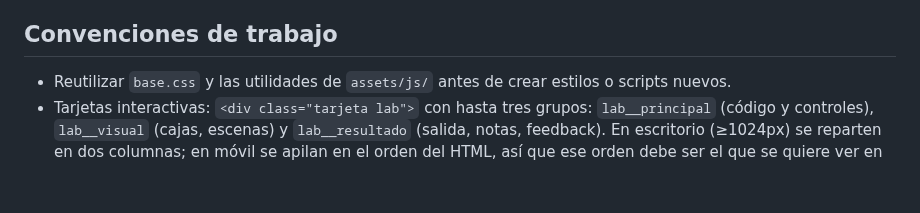
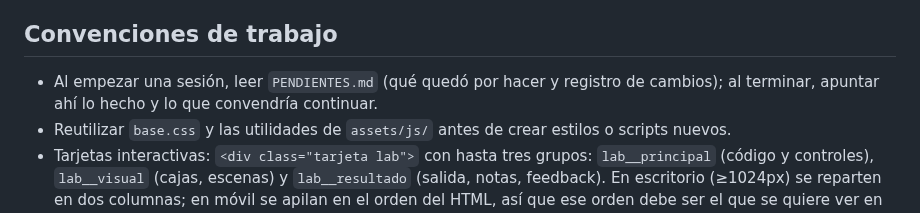
Before and after one commit to JMoisesCT/learn-program-animation, a Markdown page: CLAUDE.md, the part around the change. Drawn GitHub-style; blank space fills up the shorter version.

Commit message:
PENDIENTES.md: registro de las mejoras de animación y qué continuar en la siguiente sesión

```diff
--- a/CLAUDE.md
+++ b/CLAUDE.md
@@ -50,6 +50,7 @@ Tema de 7 lecciones (`Funciones 1/7` … `7/7`), en `lecciones/funciones/<sublec
 Fuera de alcance por ahora: recursión, `lambda`, `*args`, docstrings.
 
 ## Convenciones de trabajo
+- Al empezar una sesión, leer `PENDIENTES.md` (qué quedó por hacer y registro de cambios); al terminar, apuntar ahí lo hecho y lo que convendría continuar.
 - Reutilizar `base.css` y las utilidades de `assets/js/` antes de crear estilos o scripts nuevos.
 - Tarjetas interactivas: `<div class="tarjeta lab">` con hasta tres grupos: `lab__principal` (código y controles), `lab__visual` (cajas, escenas) y `lab__resultado` (salida, notas, feedback). En escritorio (≥1024px) se reparten en dos columnas; en móvil se apilan en el orden del HTML, así que ese orden debe ser el que se quiere ver en el móvil.
 - Una lección nueva = su carpeta + su entrada en `index.html`, en su lugar según el orden de lecciones: una tarjeta si es un tema nuevo, o un `<li data-leccion>` dentro de la lista `sublecciones` de su tema si es una sublección. Si un tema de una sola lección gana su primera sublección, su tarjeta pasa a ser `tarjeta-tema` y la lección original queda como la 1.
```
Also changed, not shown: PENDIENTES.md (added, +45 -0 lines).
